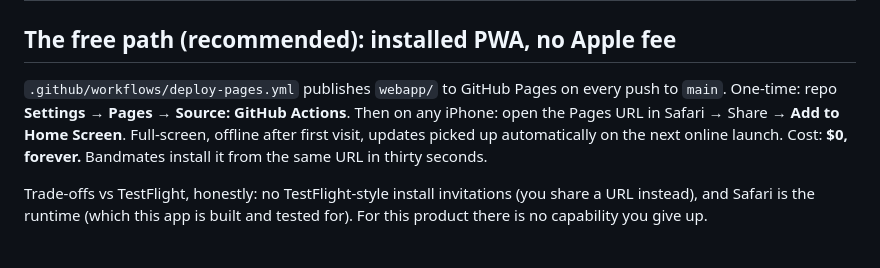
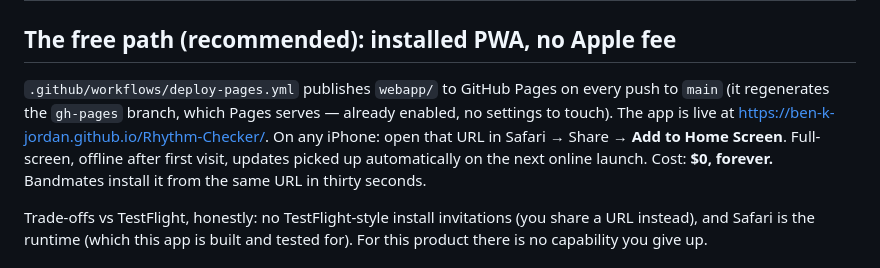
Before and after one commit to Ben-K-Jordan/Rhythm-Checker, a Markdown page: docs/TESTFLIGHT.md, the part around the change. Rendered like a GitHub page.

Commit message:
Docs: Pages serves from gh-pages, live URL, no settings step

```diff
--- a/docs/TESTFLIGHT.md
+++ b/docs/TESTFLIGHT.md
@@ -3,11 +3,13 @@
 ## The free path (recommended): installed PWA, no Apple fee
 
 `.github/workflows/deploy-pages.yml` publishes `webapp/` to GitHub Pages on
-every push to `main`. One-time: repo **Settings → Pages → Source: GitHub
-Actions**. Then on any iPhone: open the Pages URL in Safari → Share → **Add
-to Home Screen**. Full-screen, offline after first visit, updates picked up
-automatically on the next online launch. Cost: **$0, forever.** Bandmates
-install it from the same URL in thirty seconds.
+every push to `main` (it regenerates the `gh-pages` branch, which Pages
+serves — already enabled, no settings to touch). The app is live at
+<https://ben-k-jordan.github.io/Rhythm-Checker/>. On any iPhone: open that
+URL in Safari → Share → **Add to Home Screen**. Full-screen, offline after
+first visit, updates picked up automatically on the next online launch.
+Cost: **$0, forever.** Bandmates install it from the same URL in thirty
+seconds.
 
 Trade-offs vs TestFlight, honestly: no TestFlight-style install invitations
 (you share a URL instead), and Safari is the runtime (which this app is built
```
